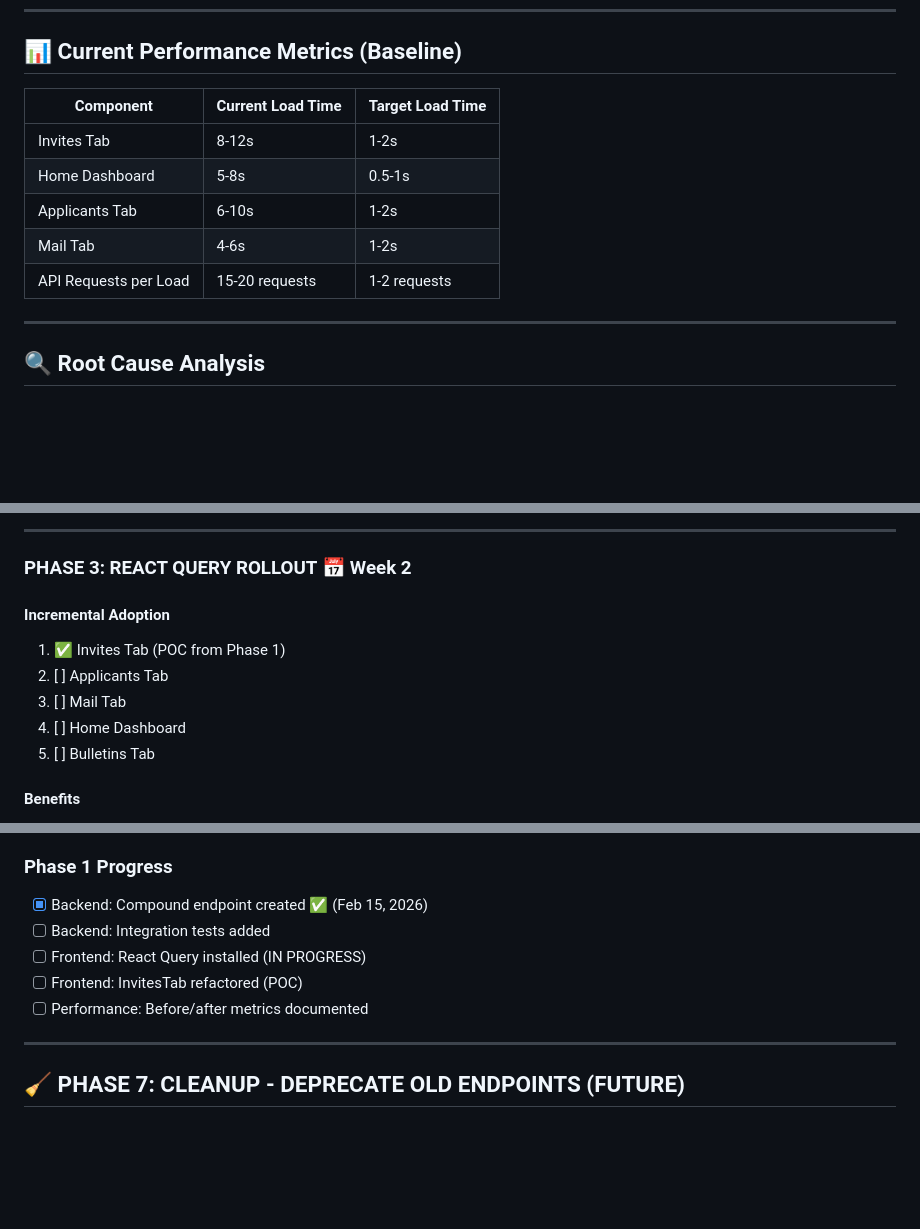
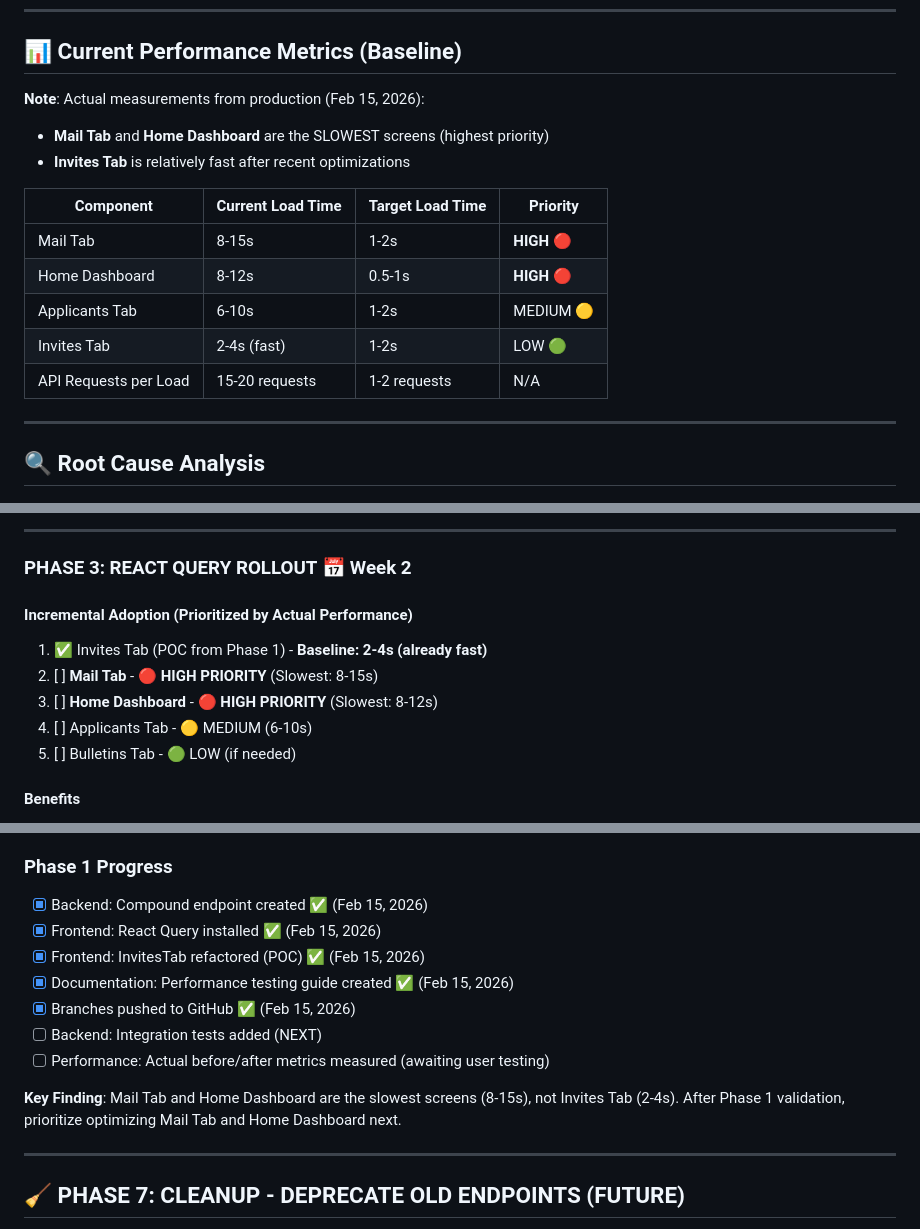
Before and after one commit to beaulazear/voxxy-rails-react, a Markdown page: docs/COMMAND_CENTER_PERFORMANCE_PLAN.md, 3 parts joined by grey strips. GitHub-like rendering; blank space fills up the shorter version.

Commit message:
Update performance plan with actual baseline measurements
- Mail Tab (8-15s) and Home Dashboard (8-12s) are slowest screens
- Invites Tab already relatively fast (2-4s) after recent optimizations
- Reprioritized Phase 3 rollout based on actual performance data
- Updated Phase 1 progress tracking

🤖 Generated with [Claude Code](https://claude.com/claude-code)

Co-Authored-By: Claude <noreply@anthropic.com>

```diff
--- a/docs/COMMAND_CENTER_PERFORMANCE_PLAN.md
+++ b/docs/COMMAND_CENTER_PERFORMANCE_PLAN.md
@@ -18,13 +18,17 @@
 
 ## 📊 Current Performance Metrics (Baseline)
 
-| Component | Current Load Time | Target Load Time |
-|-----------|------------------|------------------|
-| Invites Tab | 8-12s | 1-2s |
-| Home Dashboard | 5-8s | 0.5-1s |
-| Applicants Tab | 6-10s | 1-2s |
-| Mail Tab | 4-6s | 1-2s |
-| API Requests per Load | 15-20 requests | 1-2 requests |
+**Note**: Actual measurements from production (Feb 15, 2026):
+- **Mail Tab** and **Home Dashboard** are the SLOWEST screens (highest priority)
+- **Invites Tab** is relatively fast after recent optimizations
+
+| Component | Current Load Time | Target Load Time | Priority |
+|-----------|------------------|------------------|----------|
+| Mail Tab | 8-15s | 1-2s | **HIGH** 🔴 |
+| Home Dashboard | 8-12s | 0.5-1s | **HIGH** 🔴 |
+| Applicants Tab | 6-10s | 1-2s | MEDIUM 🟡 |
+| Invites Tab | 2-4s (fast) | 1-2s | LOW 🟢 |
+| API Requests per Load | 15-20 requests | 1-2 requests | N/A |
 
 ---
 
@@ -128,12 +132,12 @@ for (const app of vendorApps) {
 
 ### **PHASE 3: REACT QUERY ROLLOUT** 📅 Week 2
 
-#### Incremental Adoption
-1. ✅ Invites Tab (POC from Phase 1)
-2. [ ] Applicants Tab
-3. [ ] Mail Tab
-4. [ ] Home Dashboard
-5. [ ] Bulletins Tab
+#### Incremental Adoption (Prioritized by Actual Performance)
+1. ✅ Invites Tab (POC from Phase 1) - **Baseline: 2-4s (already fast)**
+2. [ ] **Mail Tab** - 🔴 **HIGH PRIORITY** (Slowest: 8-15s)
+3. [ ] **Home Dashboard** - 🔴 **HIGH PRIORITY** (Slowest: 8-12s)
+4. [ ] Applicants Tab - 🟡 MEDIUM (6-10s)
+5. [ ] Bulletins Tab - 🟢 LOW (if needed)
 
 #### Benefits
 - **Caching**: Tab switches become instant (no refetch)
@@ -352,10 +356,14 @@ for (const app of vendorApps) {
 
 ### Phase 1 Progress
 - [x] Backend: Compound endpoint created ✅ (Feb 15, 2026)
-- [ ] Backend: Integration tests added
-- [ ] Frontend: React Query installed (IN PROGRESS)
-- [ ] Frontend: InvitesTab refactored (POC)
-- [ ] Performance: Before/after metrics documented
+- [x] Frontend: React Query installed ✅ (Feb 15, 2026)
+- [x] Frontend: InvitesTab refactored (POC) ✅ (Feb 15, 2026)
+- [x] Documentation: Performance testing guide created ✅ (Feb 15, 2026)
+- [x] Branches pushed to GitHub ✅ (Feb 15, 2026)
+- [ ] Backend: Integration tests added (NEXT)
+- [ ] Performance: Actual before/after metrics measured (awaiting user testing)
+
+**Key Finding**: Mail Tab and Home Dashboard are the slowest screens (8-15s), not Invites Tab (2-4s). After Phase 1 validation, prioritize optimizing Mail Tab and Home Dashboard next.
 
 ---
 
```
